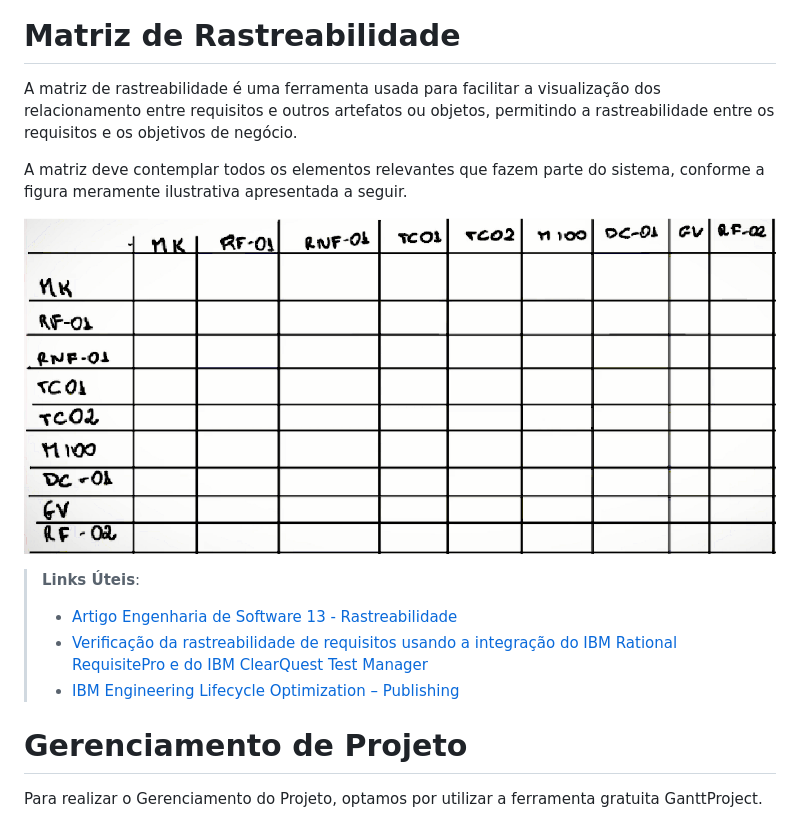
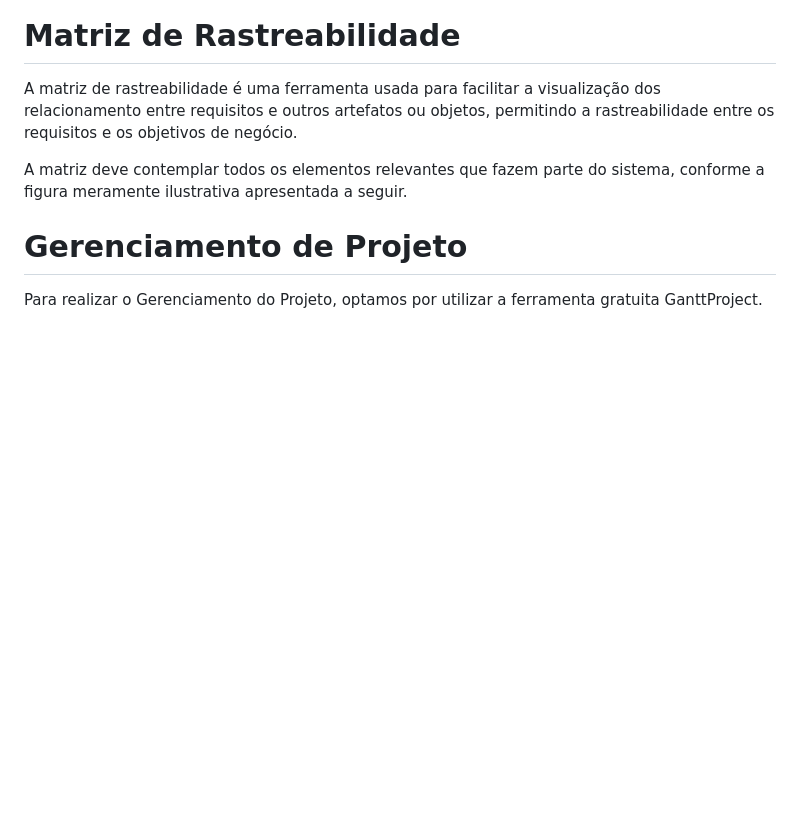
Before and after one commit to ICEI-PUC-Minas-PMV-ADS/pmv-ads-2024-1-e3-proj-mov-t6-pmv-ads-2024-1-e3-proj-versioncontrol, a Markdown page: docs/02-Especificação do Projeto.md, the part around the change. Drawn GitHub-style; blank space fills up the shorter version.

```diff
--- a/docs/02-Especificação do Projeto.md
+++ b/docs/02-Especificação do Projeto.md
@@ -127,12 +127,6 @@ A matriz de rastreabilidade é uma ferramenta usada para facilitar a visualizaç
 
 A matriz deve contemplar todos os elementos relevantes que fazem parte do sistema, conforme a figura meramente ilustrativa apresentada a seguir.
 
-![Exemplo de matriz de rastreabilidade](img/02-matriz-rastreabilidade.png)
-
-> **Links Úteis**:
-> - [Artigo Engenharia de Software 13 - Rastreabilidade](https://www.devmedia.com.br/artigo-engenharia-de-software-13-rastreabilidade/12822/)
-> - [Verificação da rastreabilidade de requisitos usando a integração do IBM Rational RequisitePro e do IBM ClearQuest Test Manager](https://developer.ibm.com/br/tutorials/requirementstraceabilityverificationusingrrpandcctm/)
-> - [IBM Engineering Lifecycle Optimization – Publishing](https://www.ibm.com/br-pt/products/engineering-lifecycle-optimization/publishing/)
 
 
 # Gerenciamento de Projeto
```
